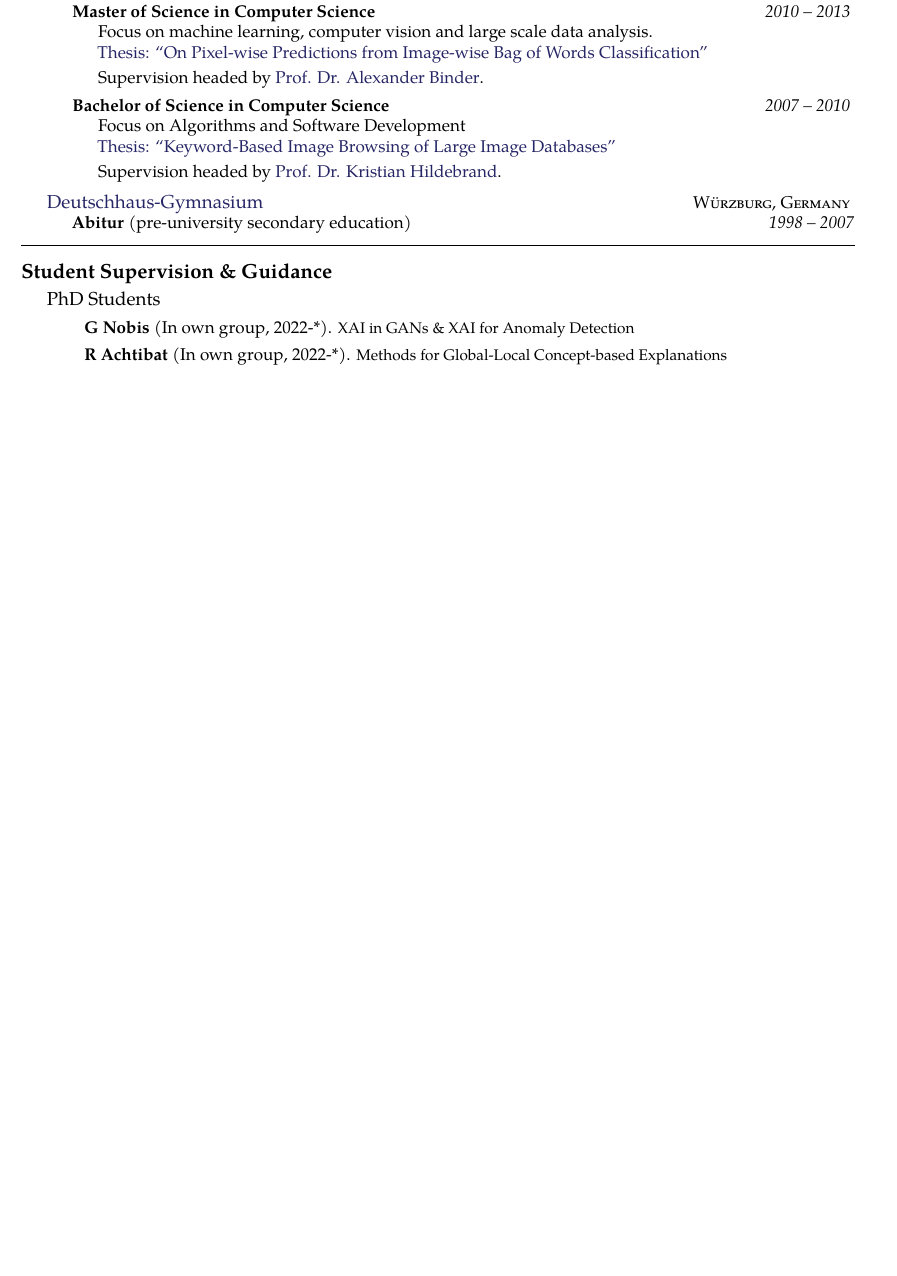
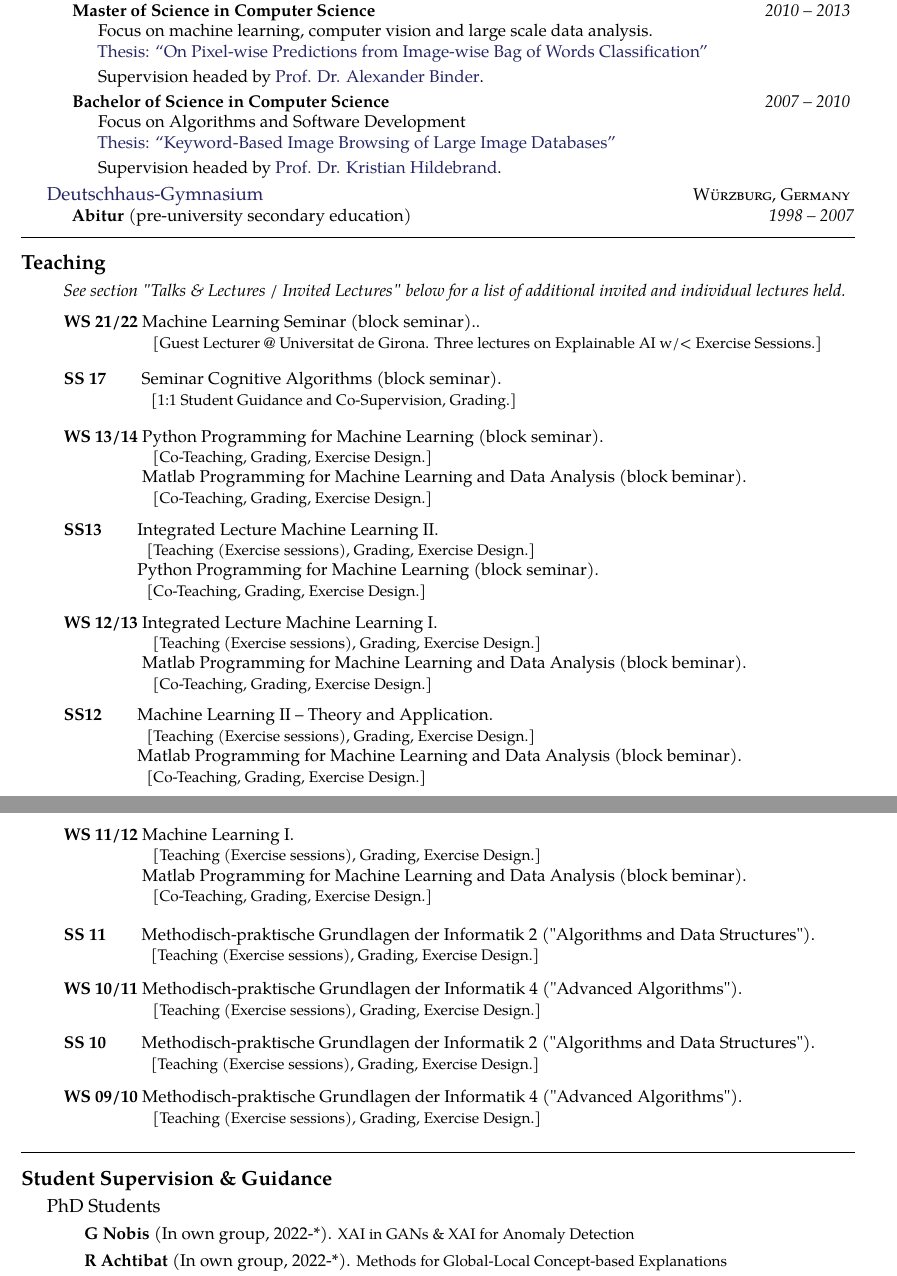
Before and after one commit to sebastian-lapuschkin-sideprojects/latex-cv, a LaTeX CV (cv.tex, which reads sections/teaching.tex): part of page 2 of 9 before the commit and two parts of pages 2 and 3 of 9 after it, the two joined at a grey line, cut so that both start at the same text, the shorter picture padded with empty space. Compiled offline with pdfLaTeX.

Commit message:
teaching sectino added

```diff
--- /dev/null
+++ b/sections/teaching.tex
@@ -0,0 +1,51 @@
+\roottitle{Teaching} % Top level section
+
+% #1: semester , #2: title, #3: duties  (second command \coursep ("course plus") silences the semester output, uses phanthom)
+\newcommand{\course}[3]{\textbf{#1} #2.\\ \phantom{#1}~~~~{\small [#3.]}}
+\newcommand{\coursep}[3]{\newline\phantom{\textbf{#1}} #2.\\ \phantom{#1}~~~~{\small [#3.]}}
+%\newcommand{\course}[3]{#2.\\ \phantom{#1}~~~~{\small [#3.]}}
+%\newcommand{\coursep}[3]{\newline #2.\\ \phantom{#1}~~~~{\small [#3.]}}
+
+
+\begin{itemize}
+    % individual /invited lectures
+
+    \item [] \textit{See section "Talks \& Lectures / Invited Lectures" below for a list of additional invited and individual lectures held.}
+
+    % grad level teaching
+
+    \item [] \course{WS 21/22}{Machine Learning Seminar (block seminar).}{Guest Lecturer @ Universitat de Girona. Three lectures on Explainable AI w/< Exercise Sessions}
+
+    \vstep
+
+    \item [] \course{SS 17\phantom{/XX}}{Seminar Cognitive Algorithms (block seminar)}{1:1 Student Guidance and Co-Supervision, Grading}
+
+    \vstep
+
+    \item[] \course{WS 13/14}{Python Programming for Machine Learning (block seminar)}{Co-Teaching, Grading, Exercise Design}
+            \coursep{WS 13/14}{Matlab Programming for Machine Learning and Data Analysis (block beminar)}{Co-Teaching, Grading, Exercise Design}
+
+    \item[] \course{SS13\phantom{/XX}}{Integrated Lecture Machine Learning II}{Teaching (Exercise sessions), Grading, Exercise Design}
+            \coursep{SS13\phantom{/XX}}{Python Programming for Machine Learning (block seminar)}{Co-Teaching, Grading, Exercise Design}
+
+    \item[] \course{WS 12/13}{Integrated Lecture Machine Learning I}{Teaching (Exercise sessions), Grading, Exercise Design}
+            \coursep{WS 12/13}{Matlab Programming for Machine Learning and Data Analysis (block beminar)}{Co-Teaching, Grading, Exercise Design}
+
+    \item[] \course{SS12\phantom{/XX}}{Machine Learning II -- Theory and Application}{Teaching (Exercise sessions), Grading, Exercise Design}
+            \coursep{SS12\phantom{/XX}}{Matlab Programming for Machine Learning and Data Analysis (block beminar)}{Co-Teaching, Grading, Exercise Design}
+
+    \item[] \course{WS 11/12}{Machine Learning I}{Teaching (Exercise sessions), Grading, Exercise Design}
+            \coursep{WS 11/12}{Matlab Programming for Machine Learning and Data Analysis (block beminar)}{Co-Teaching, Grading, Exercise Design}
+
+    \vstep
+
+    % undergrad teaching
+    \item[] \course{SS 11\phantom{/XX}}{Methodisch-praktische Grundlagen der Informatik 2 ("Algorithms and Data Structures")}{Teaching (Exercise sessions), Grading, Exercise Design}
+
+    \item[] \course{WS 10/11}{Methodisch-praktische Grundlagen der Informatik 4 ("Advanced Algorithms")}{Teaching (Exercise sessions), Grading, Exercise Design}
+
+    \item[] \course{SS 10\phantom{/XX}}{Methodisch-praktische Grundlagen der Informatik 2 ("Algorithms and Data Structures")}{Teaching (Exercise sessions), Grading, Exercise Design}
+
+    \item[] \course{WS 09/10}{Methodisch-praktische Grundlagen der Informatik 4 ("Advanced Algorithms")}{Teaching (Exercise sessions), Grading, Exercise Design}
+
+\end{itemize}
```
Also changed, not shown: cv.tex (+10 -3 lines).
